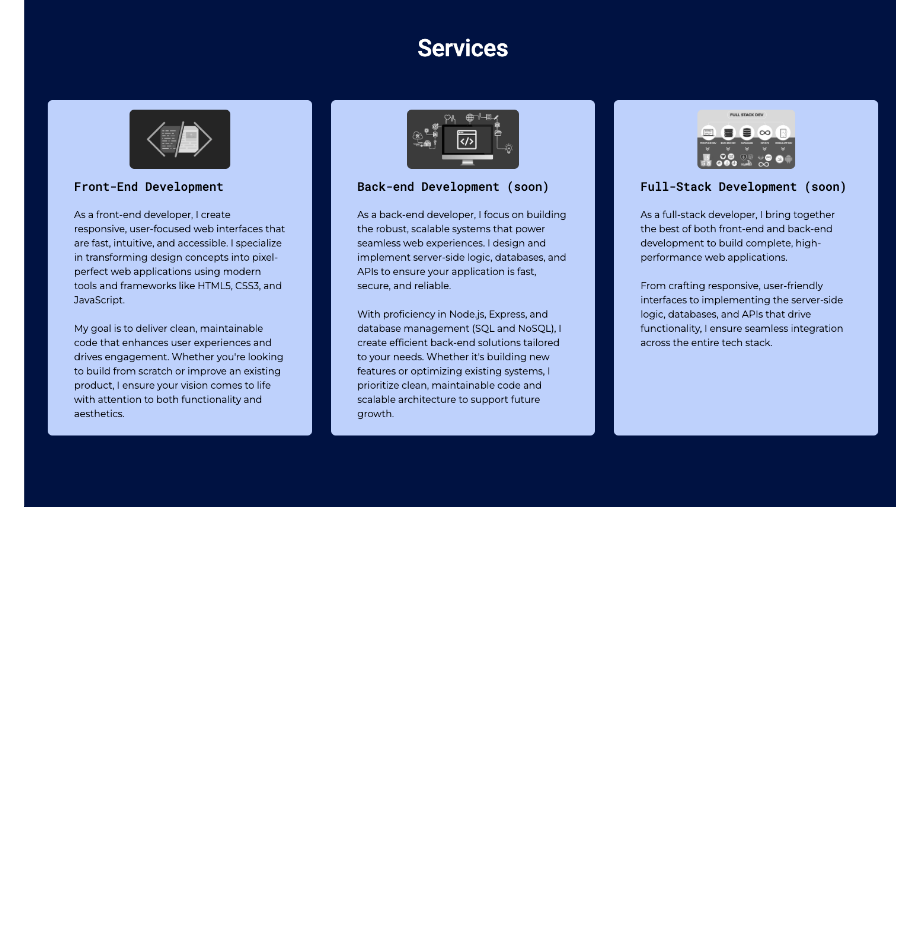
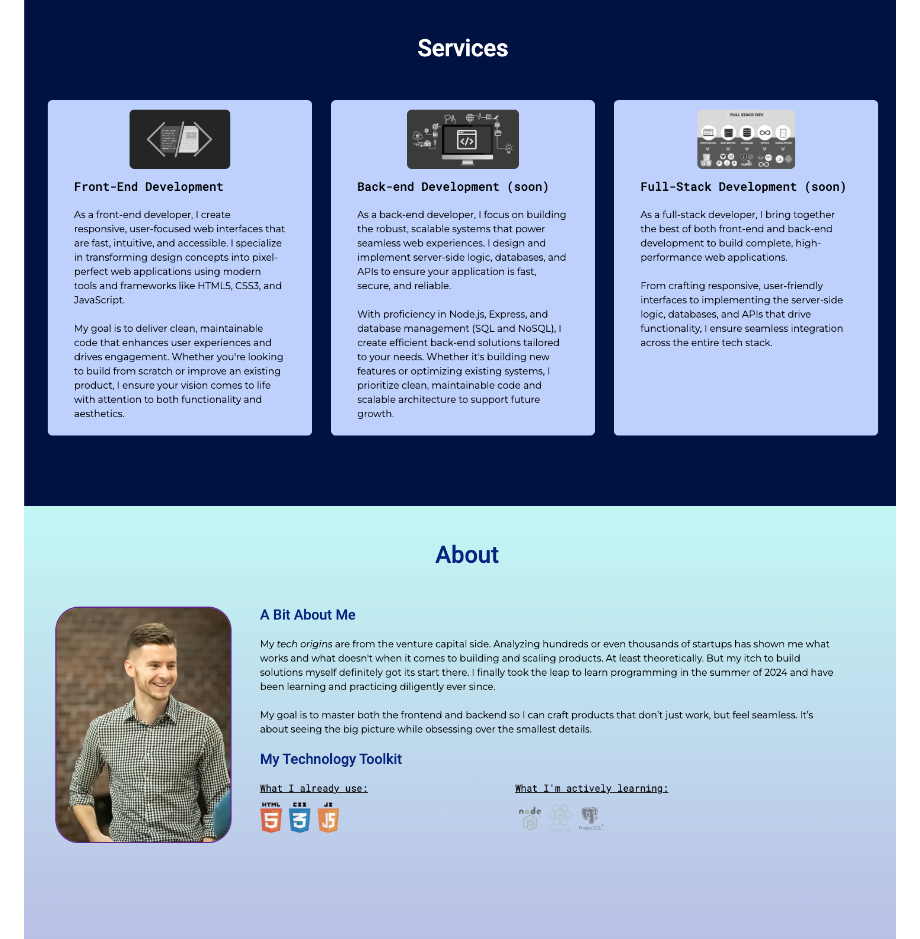
Before and after one commit to Theografiska/portfoliowebsite, a Markdown page: readme.md, the part around the change. GitHub-like rendering; pictures changed too: resources/screenshot-2.5.png (added); blank space fills up the shorter version.

Commit message:
Added the about section screenshot to markdown

```diff
--- a/readme.md
+++ b/readme.md
@@ -16,5 +16,6 @@ This is my personal portfolio which showcases my programming skills and experien
 
 ![Screenshot of the hero section](resources/screenshot-1.png)
 ![Screenshot of the services section](resources/screenshot-2.png)
+![Screenshot of the about section](resources/screenshot-2.5.png)
 ![Screenshot of the projects section](resources/screenshot-3.png)
 ![Screenshot of the form section](resources/screenshot-4.png)
```
Also changed, not shown: 1 other file.
